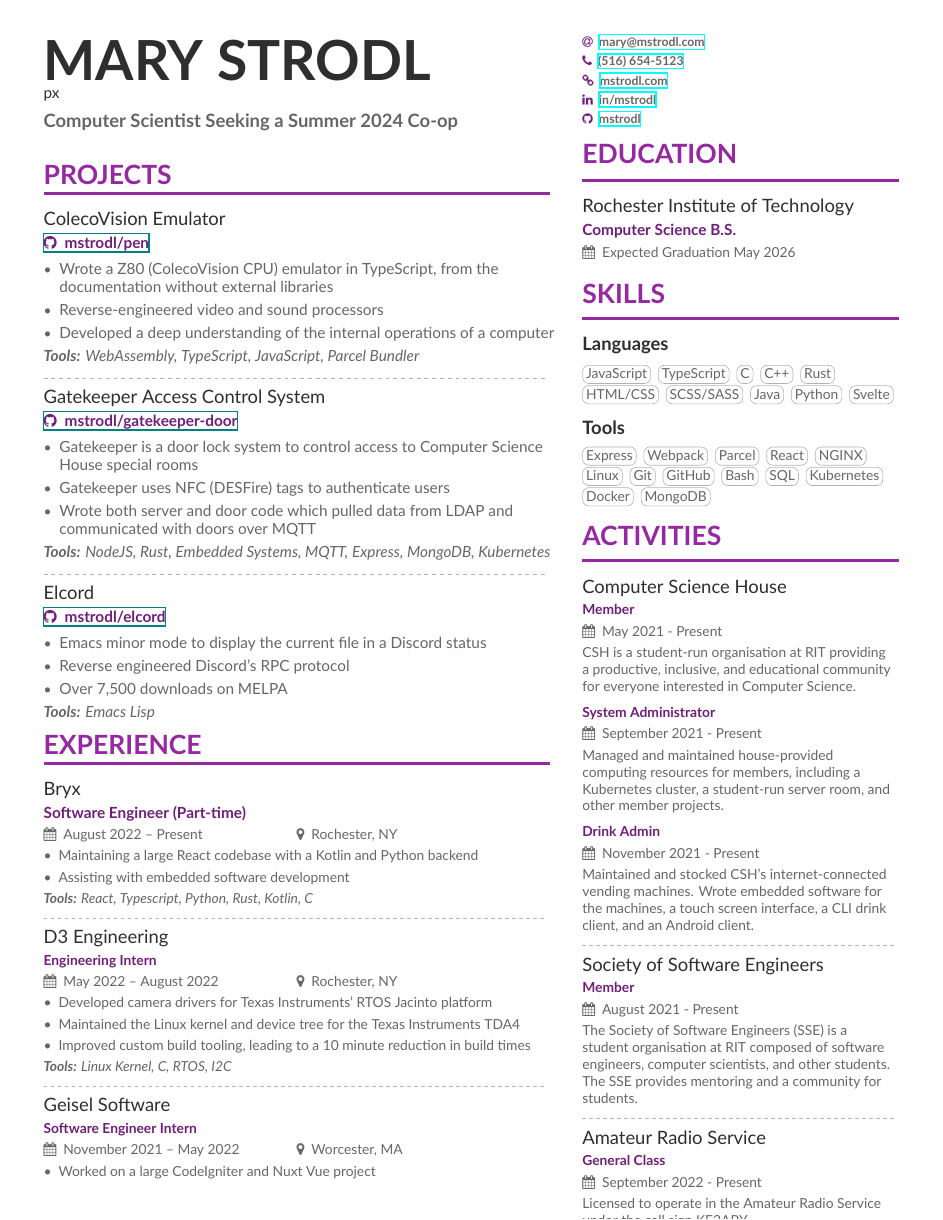
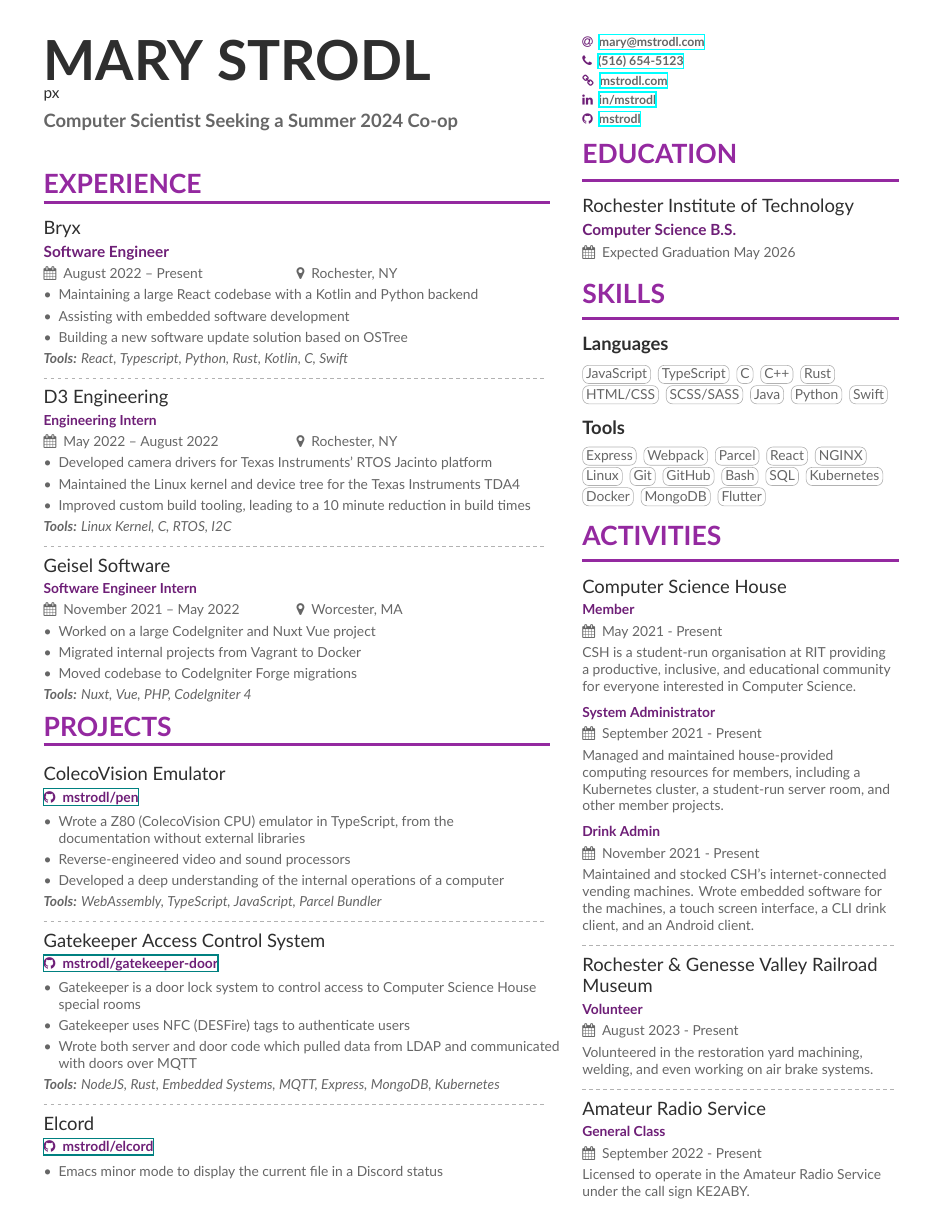
Before and after one commit to Mstrodl/resume, a LaTeX CV (resume.tex, which reads sidebar.tex): page 1 of 2. Compiled offline with XeLaTeX.

Commit message:
resume: brik

```diff
--- a/resume.tex
+++ b/resume.tex
@@ -94,9 +94,43 @@
 %% \cvsection title in the "main" bar.
 
 %% Make the columns line up
-\vspace{14pt}
+\vspace{19.5pt}
+
+\cvsection{Experience}
+
+\cvevent{Bryx}{Software Engineer}{August 2022 -- Present}{Rochester, NY}
+\begin{itemize}
+  \item Maintaining a large React codebase with a Kotlin and Python backend
+  \item Assisting with embedded software development
+  \item Building a new software update solution based on OSTree
+\end{itemize}
+\textit{\textbf{Tools:} React, Typescript, Python, Rust, Kotlin, C, Swift}
+
+\divider
+
+\cvevent{D3 Engineering}{Engineering Intern}{May 2022 -- August 2022}{Rochester, NY}
+\begin{itemize}
+  \item Developed camera drivers for Texas Instruments' RTOS Jacinto platform
+  \item Maintained the Linux kernel and device tree for the Texas Instruments TDA4
+  \item Improved custom build tooling, leading to a 10 minute reduction in build times
+\end{itemize}
+\textit{\textbf{Tools:} Linux Kernel, C, RTOS, I2C}
+
+\divider
+
+\cvevent{Geisel Software}{Software Engineer Intern}{November 2021 -- May 2022}{Worcester, MA}
+\begin{itemize}
+  \item Worked on a large CodeIgniter and Nuxt Vue project
+  \item Migrated internal projects from Vagrant to Docker
+  \item Moved codebase to CodeIgniter Forge migrations
+\end{itemize}
+\textit{\textbf{Tools:} Nuxt, Vue, PHP, CodeIgniter 4}
+
+\smallskip
 
 \cvsection{Projects}
+
+\smallskip
 
 \project{ColecoVision Emulator}{mstrodl/pen}
 \begin{itemize}
@@ -129,27 +163,3 @@
 \end{itemize}
 \textit{\textbf{Tools:} Emacs Lisp}
 
-\smallskip
-
-\cvsection{Experience}
-
-\cvevent{Bryx}{Software Engineer (Part-time)}{August 2022 -- Present}{Rochester, NY}
-\begin{itemize}
-  \item Maintaining a large React codebase with a Kotlin and Python backend
-  \item Assisting with embedded software development
-\end{itemize}
-\textit{\textbf{Tools:} React, Typescript, Python, Rust, Kotlin, C}
-
-\divider
-
-\cvevent{D3 Engineering}{Engineering Intern}{May 2022 -- August 2022}{Rochester, NY}
-\begin{itemize}
-  \item Developed camera drivers for Texas Instruments' RTOS Jacinto platform
-  \item Maintained the Linux kernel and device tree for the Texas Instruments TDA4
-  \item Improved custom build tooling, leading to a 10 minute reduction in build times
-\end{itemize}
-\textit{\textbf{Tools:} Linux Kernel, C, RTOS, I2C}
-
-\divider
-
-\cvevent{Geisel Software}{Software Engineer Intern}{November 2021 -- May 2022}{Worcester, MA}
--- a/sidebar.tex
+++ b/sidebar.tex
@@ -16,7 +16,8 @@
 \cvtag{SCSS/SASS}
 \cvtag{Java}
 \cvtag{Python}
-\cvtag{Svelte}
+%% \cvtag{Svelte}
+\cvtag{Swift}
 
 \smallskip
 \smallskip
@@ -35,6 +36,7 @@
 \cvtag{Kubernetes}
 \cvtag{Docker}
 \cvtag{MongoDB}
+\cvtag{Flutter}
 
 %% Yeah I didn't spend too much time making all the
 %% spacing consistent... sorry. Use \smallskip, \medskip,
@@ -58,8 +60,8 @@
 
 \divider
 
-\cvevent{Society of Software Engineers}{Member}{August 2021 - Present}{}
-The Society of Software Engineers (SSE) is a student organisation at RIT composed of software engineers, computer scientists, and other students. The SSE provides mentoring and a community for students.
+\cvevent{Rochester \& Genesse Valley Railroad Museum}{Volunteer}{August 2023 - Present}{}
+Volunteered in the restoration yard machining, welding, and even working on air brake systems.
 
 \divider
 
```
Also changed, not shown: Mary-Strodl-Resume.pdf, resume.tex (7 more changed lines).
